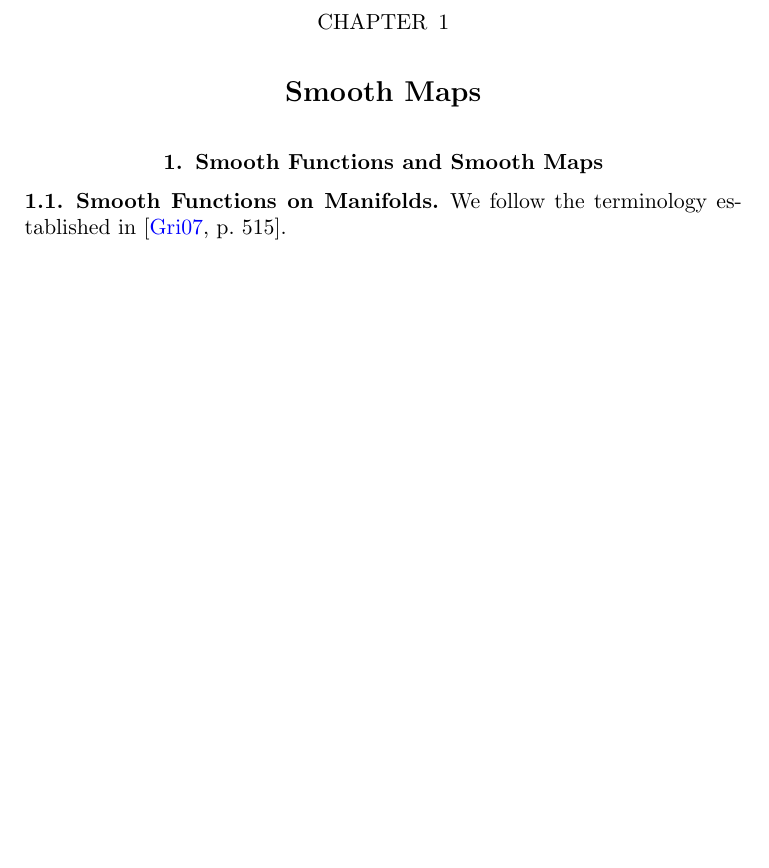
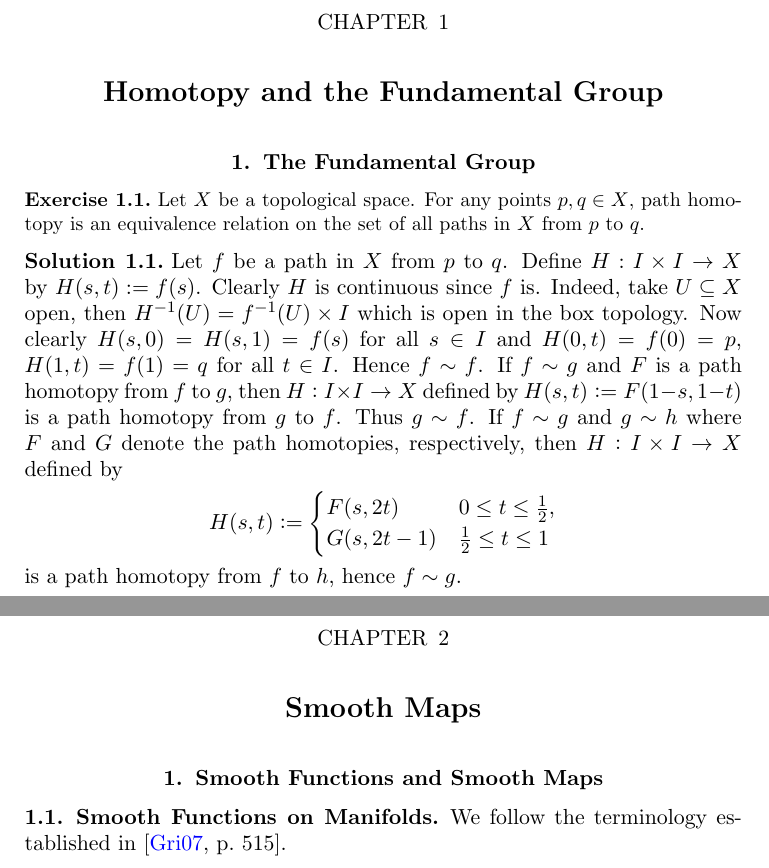
Before and after one commit to TheGeekGreek/Solutions_Smooth_Manifolds, a LaTeX book (main.tex, which reads 7_Homotopy_and_the_Fundamental_Group.tex): part of page 4 of 12 before the commit and two parts of pages 4 and 5 of 13 after it, the two joined at a grey line, cut so that both start at the same text, the shorter picture padded with empty space. Compiled offline with pdfLaTeX.

Commit message:
homotopy

```diff
--- /dev/null
+++ b/7_Homotopy_and_the_Fundamental_Group.tex
@@ -0,0 +1,16 @@
+\chapter{Homotopy and the Fundamental Group}
+\section{The Fundamental Group}
+\begin{exercise}
+Let $X$ be a topological space. For any points $p,q \in X$, path homotopy is an equivalence relation on the set of all paths in $X$ from $p$ to $q$.
+\end{exercise}
+
+\begin{solution}
+Let $f$ be a path in $X$ from $p$ to $q$. Define $H: I \times I \to X$ by $H(s,t) := f(s)$. Clearly $H$ is continuous since $f$ is. Indeed, take $U \subseteq X$ open, then $H^{-1}(U) = f^{-1}(U) \times I$ which is open in the box topology. Now clearly $H(s,0) = H(s,1) = f(s)$ for all $s \in I$ and $H(0,t) = f(0) = p$, $H(1,t) = f(1) = q$ for all $t \in I$. Hence $f \sim f$. If $f \sim g$ and $F$ is a path homotopy from $f$ to $g$, then $H: I \times I \to X$ defined by $H(s,t) := F(1-s,1-t)$ is a path homotopy from $g$ to $f$. Thus $g \sim f$. If $f \sim g$ and $g \sim h$ where $F$ and $G$ denote the path homotopies, respectively, then $H: I \times I \to X$ defined by
+\begin{align*}
+H(s,t) := \begin{cases}
+F(s,2t) & 0 \leq t \leq \frac{1}{2},\\
+G(s,2t - 1) & \frac{1}{2} \leq t \leq 1
+\end{cases}
+\end{align*}
+\noindent is a path homotopy from $f$ to $h$, hence $f \sim g$.
+\end{solution}
```
Also changed, not shown: main.tex (+3 -0 lines), main.pdf.
